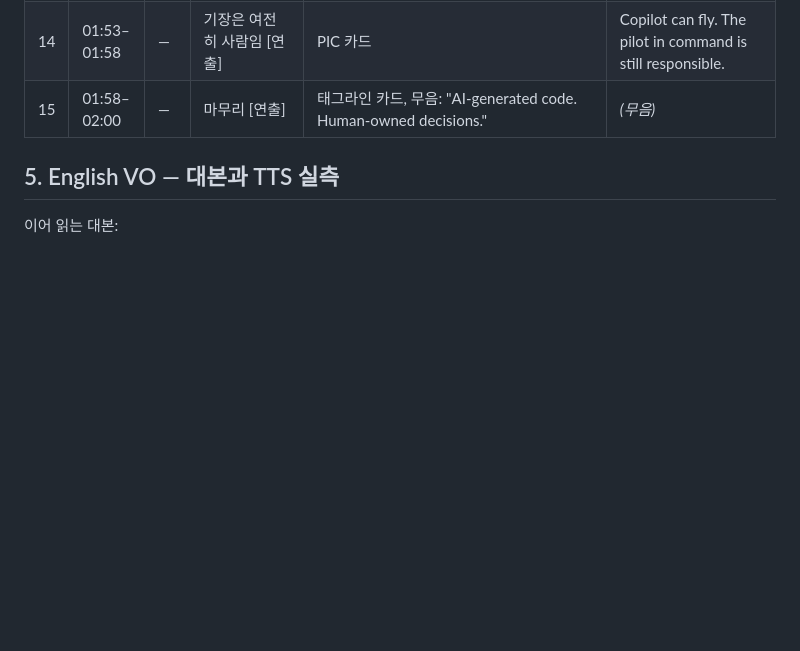
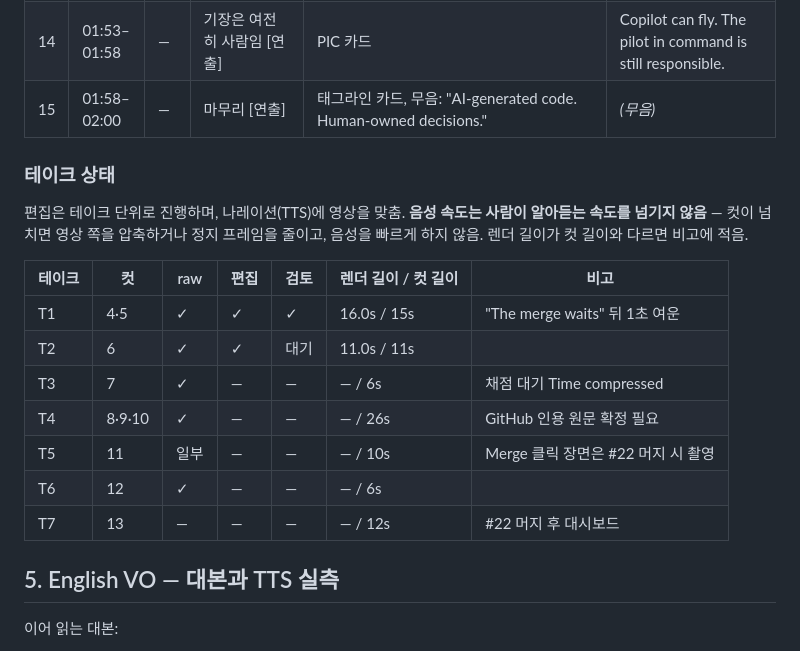
Before and after one commit to microsoft-2026-hackathon/the-last-human, a Markdown page: docs/demo/storyboard-v4.md, the part around the change. Drawn GitHub-style; blank space fills up the shorter version.

Commit message:
docs(demo): storyboard v4 — take status table
Co-Authored-By: Claude Opus 5 <noreply@anthropic.com>
Claude-Session: https://claude.ai/code/session_01PeGiTMUzsPTkFt6CzJY9ue

```diff
--- a/docs/demo/storyboard-v4.md
+++ b/docs/demo/storyboard-v4.md
@@ -67,6 +67,20 @@
 | 13 | 01:41–01:53 | **T7** | 조직은 이제 누가 답할 수 있는지 앎 [TARGET · Demo data] | 대시보드: KPI "Human-verified before merge" → Coverage by zone의 `sample-app/app/auth/` 행, Can answer **0 → 1** (머지 전 정지 화면과 분할) → "counts, never names". Demo data 칩 | Per module: how many people can answer for it. Authentication had no one on record — now one. Counts, never names. *(0.5s)* If that loop ever fires here, someone already understood this change. |
 | 14 | 01:53–01:58 | — | 기장은 여전히 사람임 [연출] | PIC 카드 | Copilot can fly. The pilot in command is still responsible. |
 | 15 | 01:58–02:00 | — | 마무리 [연출] | 태그라인 카드, 무음: "AI-generated code. Human-owned decisions." | *(무음)* |
+
+### 테이크 상태
+
+편집은 테이크 단위로 진행하며, 나레이션(TTS)에 영상을 맞춤. **음성 속도는 사람이 알아듣는 속도를 넘기지 않음** — 컷이 넘치면 영상 쪽을 압축하거나 정지 프레임을 줄이고, 음성을 빠르게 하지 않음. 렌더 길이가 컷 길이와 다르면 비고에 적음.
+
+| 테이크 | 컷 | raw | 편집 | 검토 | 렌더 길이 / 컷 길이 | 비고 |
+| --- | --- | --- | --- | --- | --- | --- |
+| T1 | 4·5 | ✓ | ✓ | ✓ | 16.0s / 15s | "The merge waits" 뒤 1초 여운 |
+| T2 | 6 | ✓ | ✓ | 대기 | 11.0s / 11s | |
+| T3 | 7 | ✓ | — | — | — / 6s | 채점 대기 Time compressed |
+| T4 | 8·9·10 | ✓ | — | — | — / 26s | GitHub 인용 원문 확정 필요 |
+| T5 | 11 | 일부 | — | — | — / 10s | Merge 클릭 장면은 #22 머지 시 촬영 |
+| T6 | 12 | ✓ | — | — | — / 6s | |
+| T7 | 13 | — | — | — | — / 12s | #22 머지 후 대시보드 |
 
 ## 5. English VO — 대본과 TTS 실측
 
```
